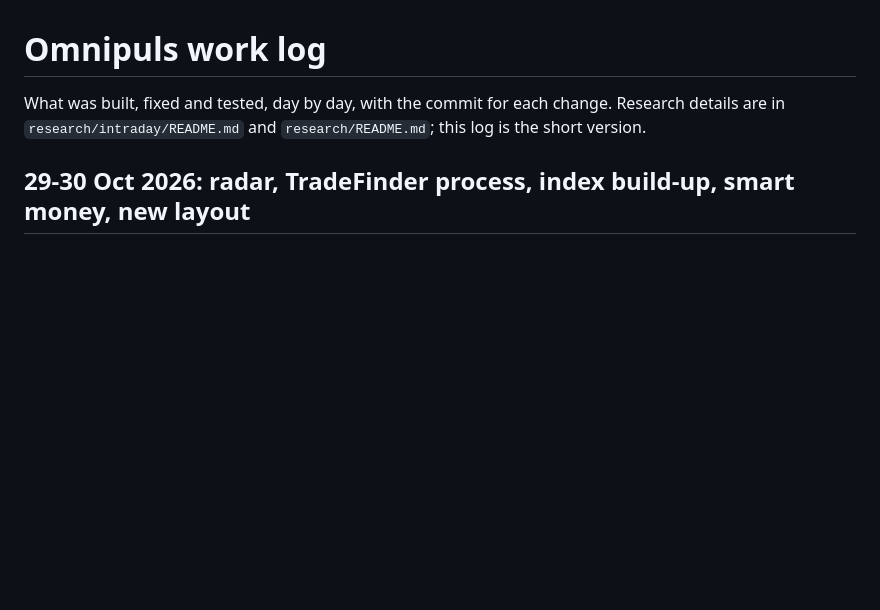
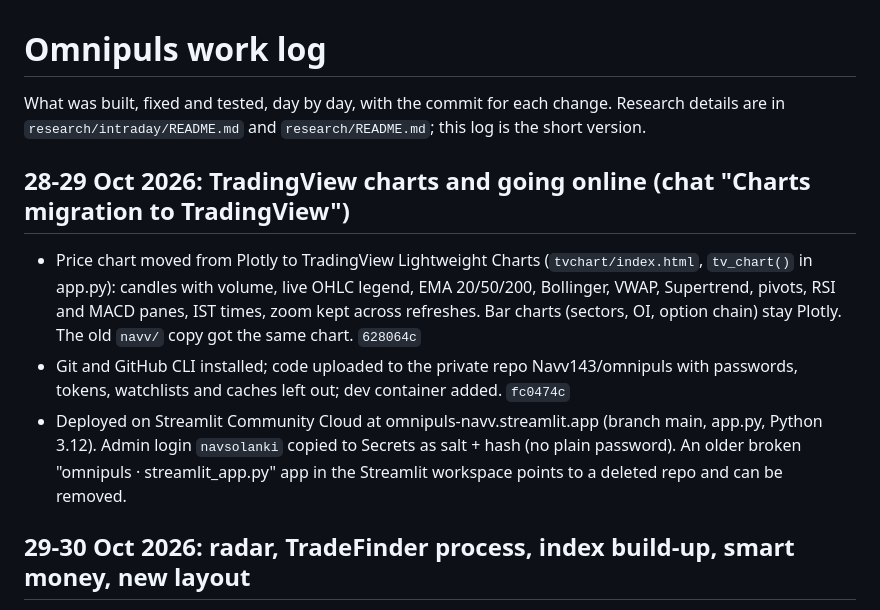
Before and after one commit to Navv143/omnipuls, a Markdown page: WORKLOG.md, the part around the change. Drawn GitHub-style; blank space fills up the shorter version.

Commit message:
Work log: add 28-29 Oct (TradingView charts, cloud deploy)
Co-Authored-By: Claude Opus 5.5 <noreply@anthropic.com>

```diff
--- a/WORKLOG.md
+++ b/WORKLOG.md
@@ -2,6 +2,18 @@
 
 What was built, fixed and tested, day by day, with the commit for each change. Research details are in
 `research/intraday/README.md` and `research/README.md`; this log is the short version.
+
+## 28-29 Oct 2026: TradingView charts and going online (chat "Charts migration to TradingView")
+
+- Price chart moved from Plotly to TradingView Lightweight Charts (`tvchart/index.html`, `tv_chart()` in app.py):
+  candles with volume, live OHLC legend, EMA 20/50/200, Bollinger, VWAP, Supertrend, pivots, RSI and MACD panes,
+  IST times, zoom kept across refreshes. Bar charts (sectors, OI, option chain) stay Plotly. The old `navv/` copy
+  got the same chart. `628064c`
+- Git and GitHub CLI installed; code uploaded to the private repo Navv143/omnipuls with passwords, tokens, watchlists
+  and caches left out; dev container added. `fc0474c`
+- Deployed on Streamlit Community Cloud at omnipuls-navv.streamlit.app (branch main, app.py, Python 3.12). Admin
+  login `navsolanki` copied to Secrets as salt + hash (no plain password). An older broken "omnipuls ·
+  streamlit_app.py" app in the Streamlit workspace points to a deleted repo and can be removed.
 
 ## 29-30 Oct 2026: radar, TradeFinder process, index build-up, smart money, new layout
 
```
